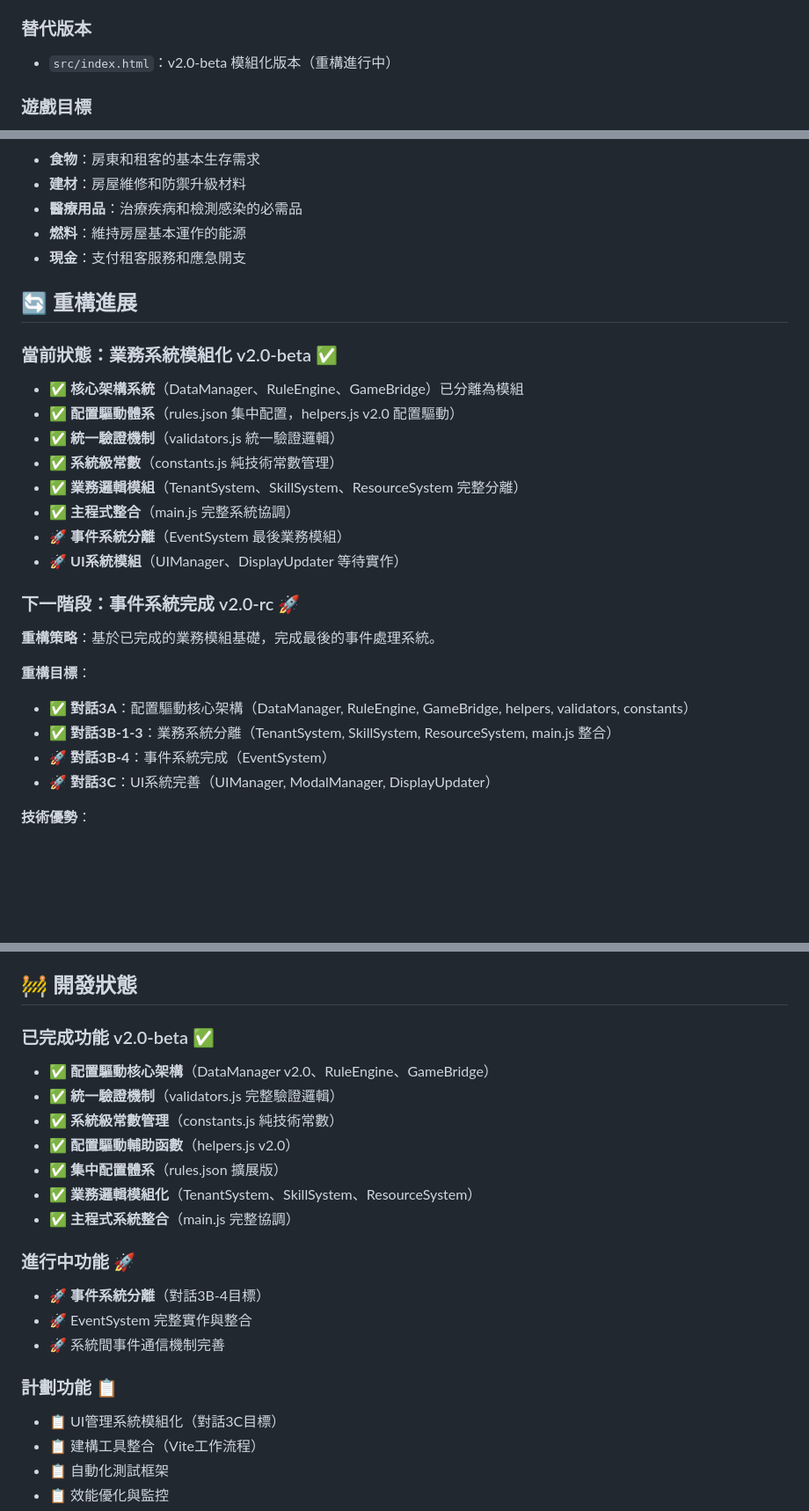
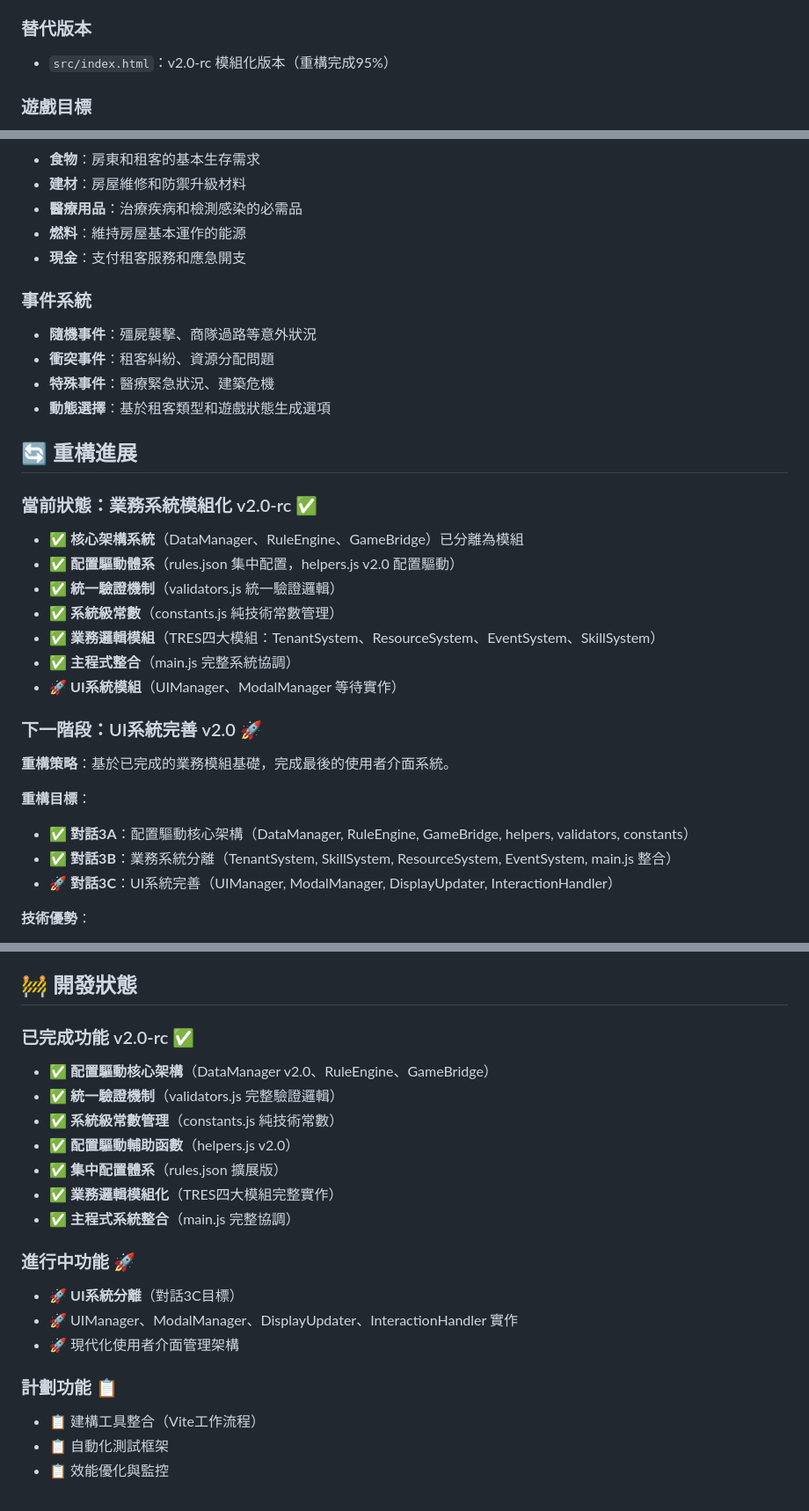
Before and after one commit to Prysline/apocalypse-landlord-simulator, a Markdown page: README.md, 3 parts joined by grey strips. Shown: that part at 88% size. Drawn GitHub-style; blank space fills up the shorter version.

Commit message:
docs: 更新專案進度 - 業務系統模組化完成
- 更新 PROJECT_STRUCTURE.md 業務邏輯系統進度至100%
- 更新 README.md 版本號至 v2.0-rc
- 反映 TRES 四大業務系統完整分離狀態
- 調整下階段目標為 UI 系統模組化
- 維持最小修改原則，僅更新進度相關部分

```diff
--- a/README.md
+++ b/README.md
@@ -18,7 +18,7 @@
 3. 開始您的末日房東之旅
 
 ### 替代版本
-- `src/index.html`：v2.0-beta 模組化版本（重構進行中）
+- `src/index.html`：v2.0-rc 模組化版本（重構完成95%）
 
 ### 遊戲目標
 - 招募合適的租客並管理其需求
@@ -94,26 +94,31 @@
 - **燃料**：維持房屋基本運作的能源
 - **現金**：支付租客服務和應急開支
 
+### 事件系統
+- **隨機事件**：殭屍襲擊、商隊過路等意外狀況
+- **衝突事件**：租客糾紛、資源分配問題
+- **特殊事件**：醫療緊急狀況、建築危機
+- **動態選擇**：基於租客類型和遊戲狀態生成選項
+
 ## 🔄 重構進展
 
-### 當前狀態：業務系統模組化 v2.0-beta ✅
+### 當前狀態：業務系統模組化 v2.0-rc ✅
 - ✅ **核心架構系統**（DataManager、RuleEngine、GameBridge）已分離為模組
 - ✅ **配置驅動體系**（rules.json 集中配置，helpers.js v2.0 配置驅動）
 - ✅ **統一驗證機制**（validators.js 統一驗證邏輯）
 - ✅ **系統級常數**（constants.js 純技術常數管理）
-- ✅ **業務邏輯模組**（TenantSystem、SkillSystem、ResourceSystem 完整分離）
+- ✅ **業務邏輯模組**（TRES四大模組：TenantSystem、ResourceSystem、EventSystem、SkillSystem）
 - ✅ **主程式整合**（main.js 完整系統協調）
-- 🚀 **事件系統分離**（EventSystem 最後業務模組）
-- 🚀 **UI系統模組**（UIManager、DisplayUpdater 等待實作）
+- 🚀 **UI系統模組**（UIManager、ModalManager 等待實作）
 
-### 下一階段：事件系統完成 v2.0-rc 🚀
-**重構策略**：基於已完成的業務模組基礎，完成最後的事件處理系統。
+### 下一階段：UI系統完善 v2.0 🚀
+**重構策略**：基於已完成的業務模組基礎，完成最後的使用者介面系統。
 
 **重構目標**：
 - ✅ **對話3A**：配置驅動核心架構（DataManager, RuleEngine, GameBridge, helpers, validators, constants）
-- ✅ **對話3B-1-3**：業務系統分離（TenantSystem, SkillSystem, ResourceSystem, main.js 整合）
-- 🚀 **對話3B-4**：事件系統完成（EventSystem）
-- 🚀 **對話3C**：UI系統完善（UIManager, ModalManager, DisplayUpdater）
+- ✅ **對話3B**：業務系統分離（TenantSystem, SkillSystem, ResourceSystem, EventSystem, main.js 整合）
+- 🚀 **對話3C**：UI系統完善（UIManager, ModalManager, DisplayUpdater, InteractionHandler）
+
 
 **技術優勢**：
 - **配置驅動**：所有遊戲參數可透過 rules.json 調整
@@ -152,22 +157,21 @@
 
 ## 🚧 開發狀態
 
-### 已完成功能 v2.0-beta ✅
+### 已完成功能 v2.0-rc ✅
 - ✅ **配置驅動核心架構**（DataManager v2.0、RuleEngine、GameBridge）
 - ✅ **統一驗證機制**（validators.js 完整驗證邏輯）
 - ✅ **系統級常數管理**（constants.js 純技術常數）
 - ✅ **配置驅動輔助函數**（helpers.js v2.0）
 - ✅ **集中配置體系**（rules.json 擴展版）
-- ✅ **業務邏輯模組化**（TenantSystem、SkillSystem、ResourceSystem）
+- ✅ **業務邏輯模組化**（TRES四大模組完整實作）
 - ✅ **主程式系統整合**（main.js 完整協調）
 
 ### 進行中功能 🚀
-- 🚀 **事件系統分離**（對話3B-4目標）
-- 🚀 EventSystem 完整實作與整合
-- 🚀 系統間事件通信機制完善
+- 🚀 **UI系統分離**（對話3C目標）
+- 🚀 UIManager、ModalManager、DisplayUpdater、InteractionHandler 實作
+- 🚀 現代化使用者介面管理架構
 
 ### 計劃功能 📋
-- 📋 UI管理系統模組化（對話3C目標）
 - 📋 建構工具整合（Vite工作流程）
 - 📋 自動化測試框架
 - 📋 效能優化與監控
```
Also changed, not shown: other parts of README.md (+1 -1 lines), PROJECT_STRUCTURE.md (+16 -22 lines).
